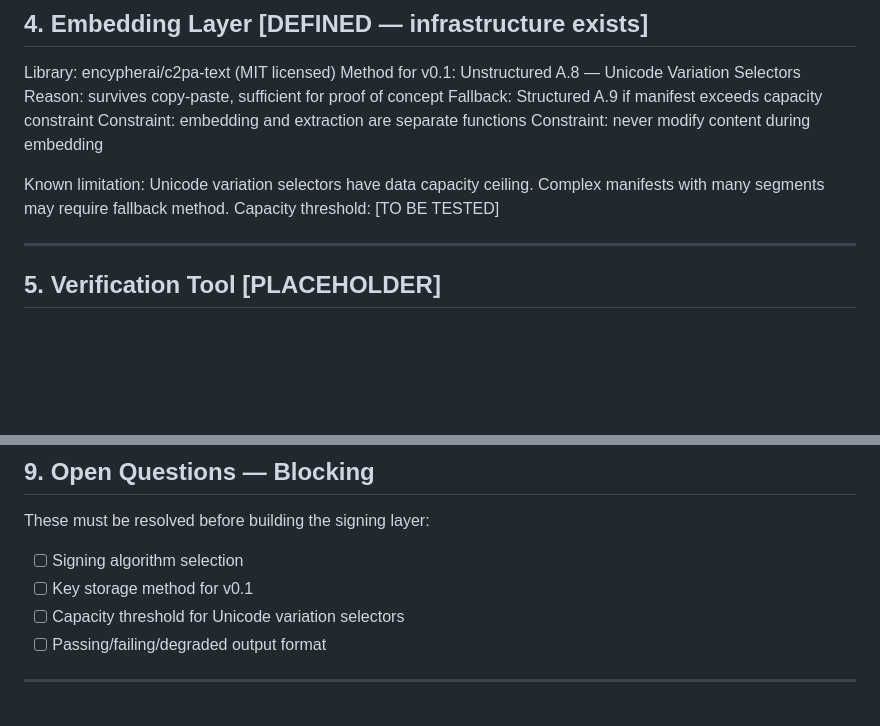
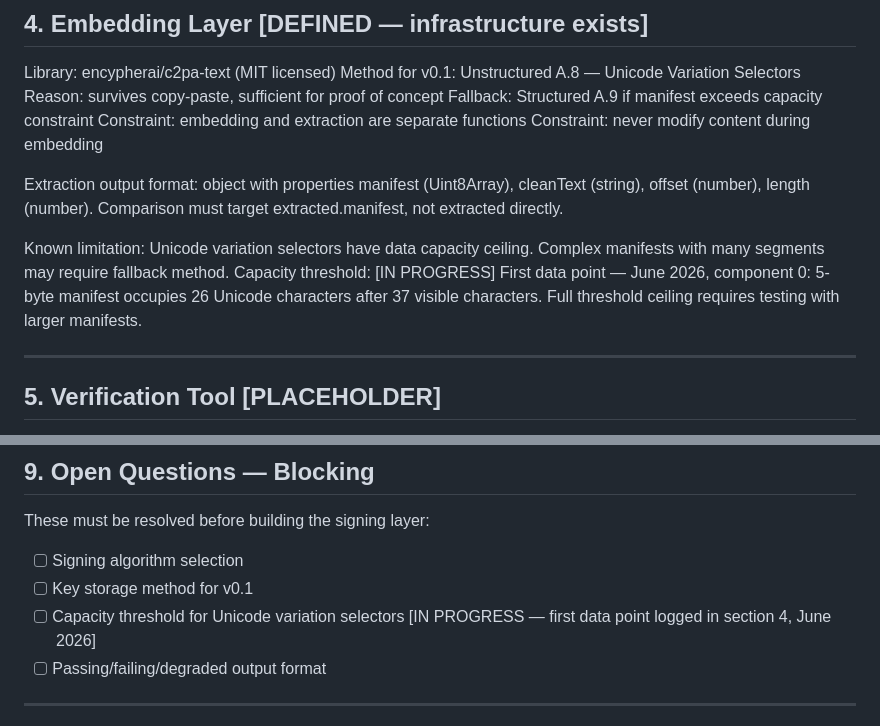
Before and after one commit to systemacticco-rgb/lps-reference-implementation, a Markdown page: SPEC.md, 2 parts joined by grey strips. GitHub-like rendering; blank space fills up the shorter version.

```diff
--- a/SPEC.md
+++ b/SPEC.md
@@ -74,9 +74,16 @@ Fallback: Structured A.9 if manifest exceeds capacity constraint
 Constraint: embedding and extraction are separate functions
 Constraint: never modify content during embedding
 
+Extraction output format: object with properties manifest (Uint8Array),
+cleanText (string), offset (number), length (number).
+Comparison must target extracted.manifest, not extracted directly.
+
 Known limitation: Unicode variation selectors have data capacity ceiling.
 Complex manifests with many segments may require fallback method.
-Capacity threshold: [TO BE TESTED]
+Capacity threshold: [IN PROGRESS]
+First data point — June 2026, component 0:
+5-byte manifest occupies 26 Unicode characters after 37 visible characters.
+Full threshold ceiling requires testing with larger manifests.
 
 ---
 
@@ -135,6 +142,7 @@ These must be resolved before building the signing layer:
 - [ ] Signing algorithm selection
 - [ ] Key storage method for v0.1
 - [ ] Capacity threshold for Unicode variation selectors
+      [IN PROGRESS — first data point logged in section 4, June 2026]
 - [ ] Passing/failing/degraded output format
 
 ---
```
